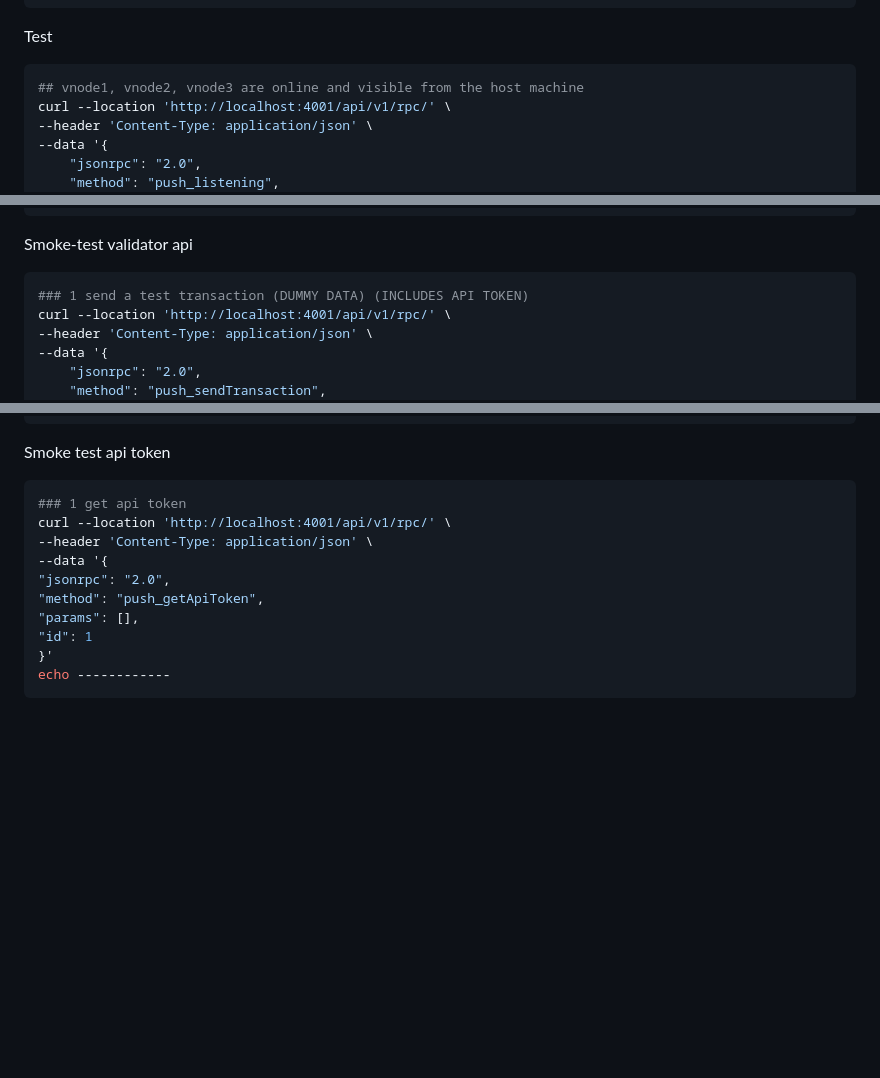
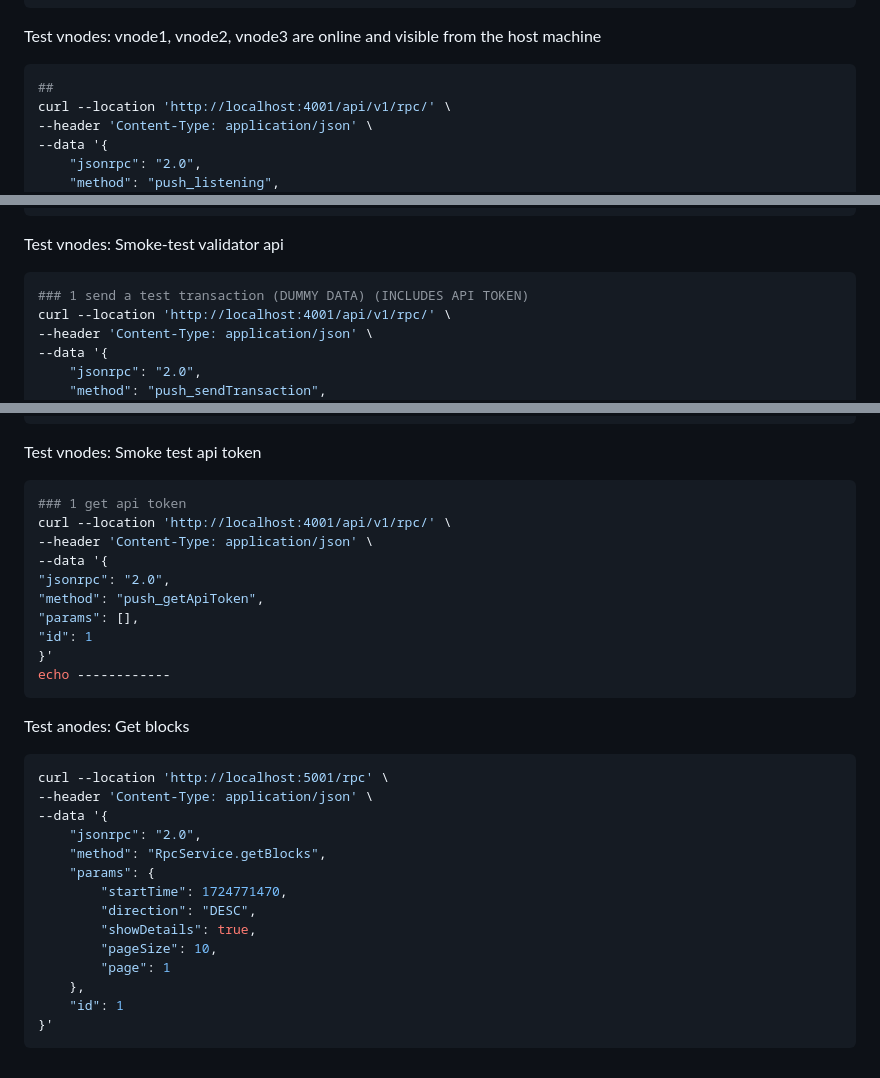
Before and after one commit to push-protocol/push-vnode, a Markdown page: README.md, 3 parts joined by grey strips. Drawn GitHub-style; blank space fills up the shorter version.

Commit message:
add: running anode1 (3)

````diff
--- a/README.md
+++ b/README.md
@@ -379,9 +379,9 @@ docker exec redis bash -c " getent hosts vnode2.local "
 docker exec redis bash -c " getent hosts vnode3.local "
 ```
 
-Test
+Test vnodes: vnode1, vnode2, vnode3 are online and visible from the host machine
 ```shell
-## vnode1, vnode2, vnode3 are online and visible from the host machine
+##
 curl --location 'http://localhost:4001/api/v1/rpc/' \
 --header 'Content-Type: application/json' \
 --data '{
@@ -410,7 +410,7 @@ curl --location 'http://localhost:4003/api/v1/rpc/' \
 }'
 echo ------------
 ```
-Smoke-test validator api
+Test vnodes: Smoke-test validator api
 ```shell
 ### 1 send a test transaction (DUMMY DATA) (INCLUDES API TOKEN)
 curl --location 'http://localhost:4001/api/v1/rpc/' \
@@ -444,7 +444,7 @@ curl --location 'http://localhost:4001/api/v1/rpc/' \
 }'
 ```
 
-Smoke test api token
+Test vnodes: Smoke test api token
 ```sh
 ### 1 get api token
 curl --location 'http://localhost:4001/api/v1/rpc/' \
@@ -457,3 +457,21 @@ curl --location 'http://localhost:4001/api/v1/rpc/' \
 }'
 echo ------------
 ```
+
+Test anodes: Get blocks
+```shell
+curl --location 'http://localhost:5001/rpc' \
+--header 'Content-Type: application/json' \
+--data '{
+    "jsonrpc": "2.0",
+    "method": "RpcService.getBlocks",
+    "params": {
+        "startTime": 1724771470,
+        "direction": "DESC",
+        "showDetails": true,
+        "pageSize": 10,
+        "page": 1
+    },
+    "id": 1
+}'
+```
````
